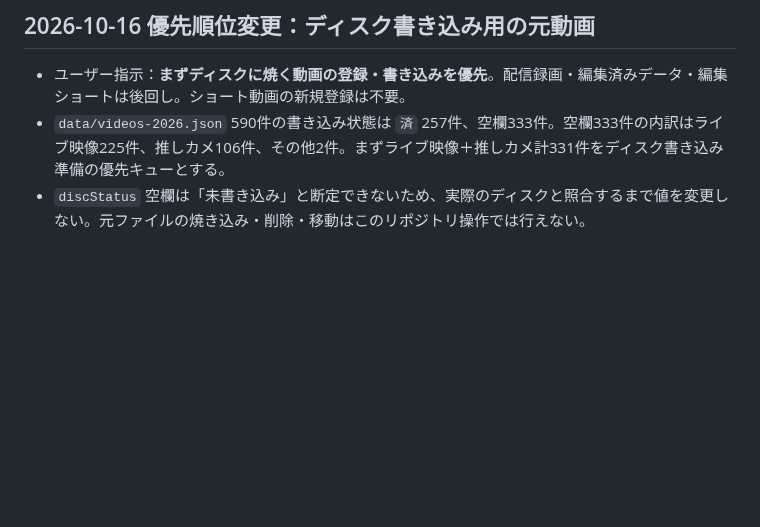
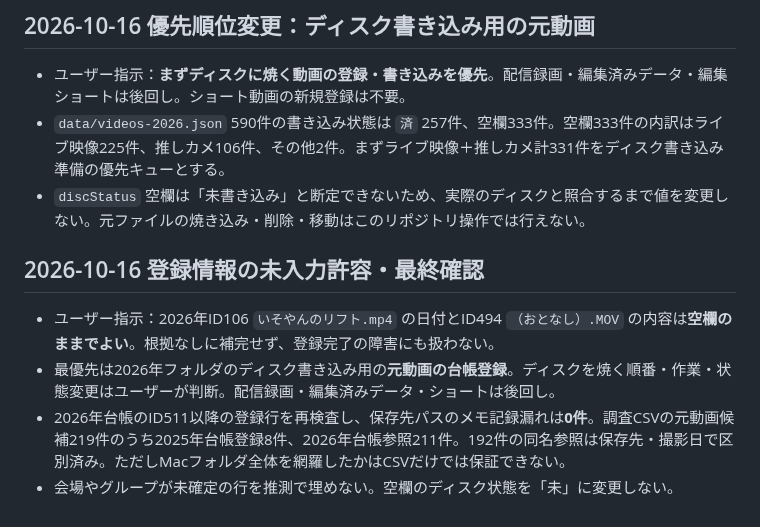
Before and after one commit to zinnbei1207/setsuna-video-archive, a Markdown page: docs/2026-review-queue.md, the part around the change. GitHub-like rendering; blank space fills up the shorter version.

Commit message:
Respect accepted blank metadata and finalize audited raw-video registration scope

```diff
--- a/docs/2026-review-queue.md
+++ b/docs/2026-review-queue.md
@@ -238,3 +238,10 @@
 - ユーザー指示：**まずディスクに焼く動画の登録・書き込みを優先**。配信録画・編集済みデータ・編集ショートは後回し。ショート動画の新規登録は不要。
 - `data/videos-2026.json` 590件の書き込み状態は `済` 257件、空欄333件。空欄333件の内訳はライブ映像225件、推しカメ106件、その他2件。まずライブ映像＋推しカメ計331件をディスク書き込み準備の優先キューとする。
 - `discStatus` 空欄は「未書き込み」と断定できないため、実際のディスクと照合するまで値を変更しない。元ファイルの焼き込み・削除・移動はこのリポジトリ操作では行えない。
+
+## 2026-10-16 登録情報の未入力許容・最終確認
+
+- ユーザー指示：2026年ID106 `いそやんのリフト.mp4` の日付とID494 `（おとなし）.MOV` の内容は**空欄のままでよい**。根拠なしに補完せず、登録完了の障害にも扱わない。
+- 最優先は2026年フォルダのディスク書き込み用の**元動画の台帳登録**。ディスクを焼く順番・作業・状態変更はユーザーが判断。配信録画・編集済みデータ・ショートは後回し。
+- 2026年台帳のID511以降の登録行を再検査し、保存先パスのメモ記録漏れは**0件**。調査CSVの元動画候補219件のうち2025年台帳登録8件、2026年台帳参照211件。192件の同名参照は保存先・撮影日で区別済み。ただしMacフォルダ全体を網羅したかはCSVだけでは保証できない。
+- 会場やグループが未確定の行を推測で埋めない。空欄のディスク状態を「未」に変更しない。
```
